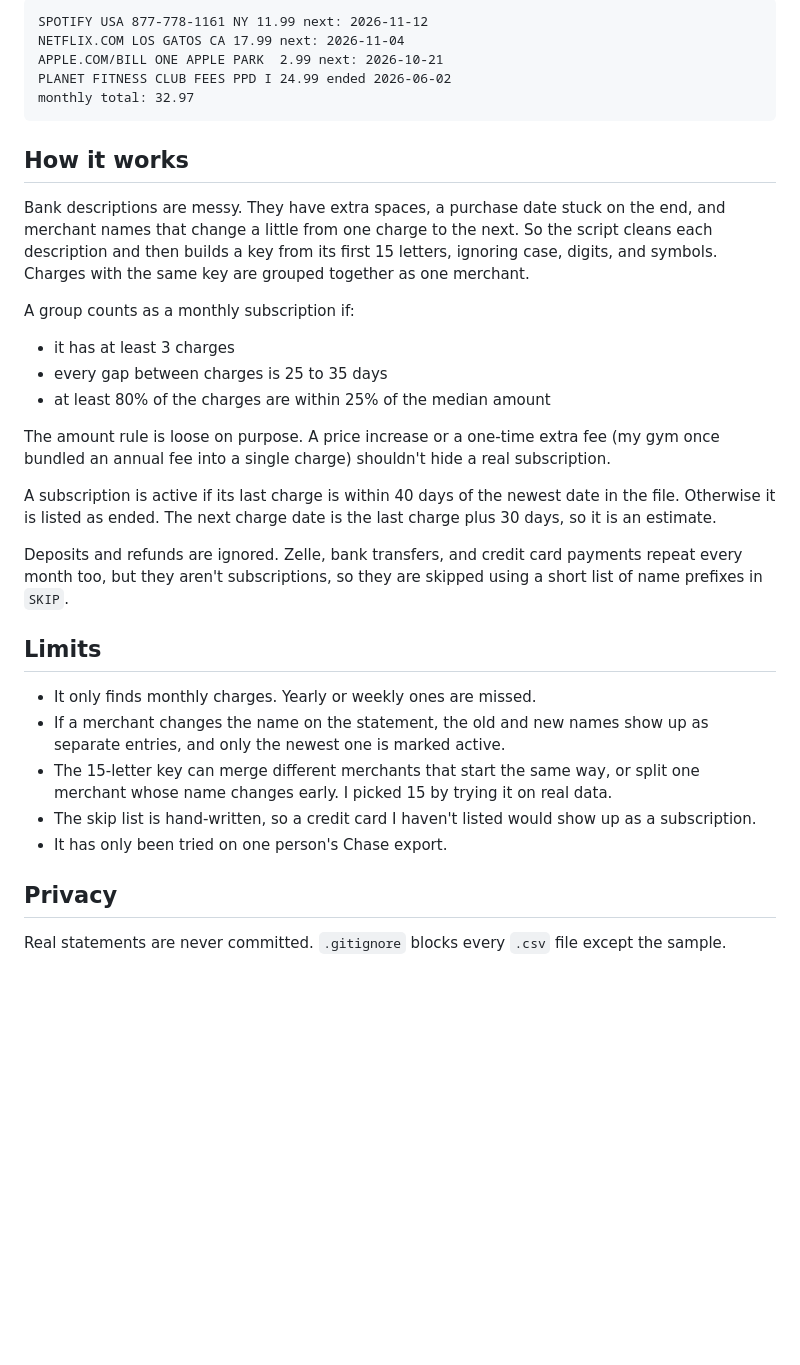
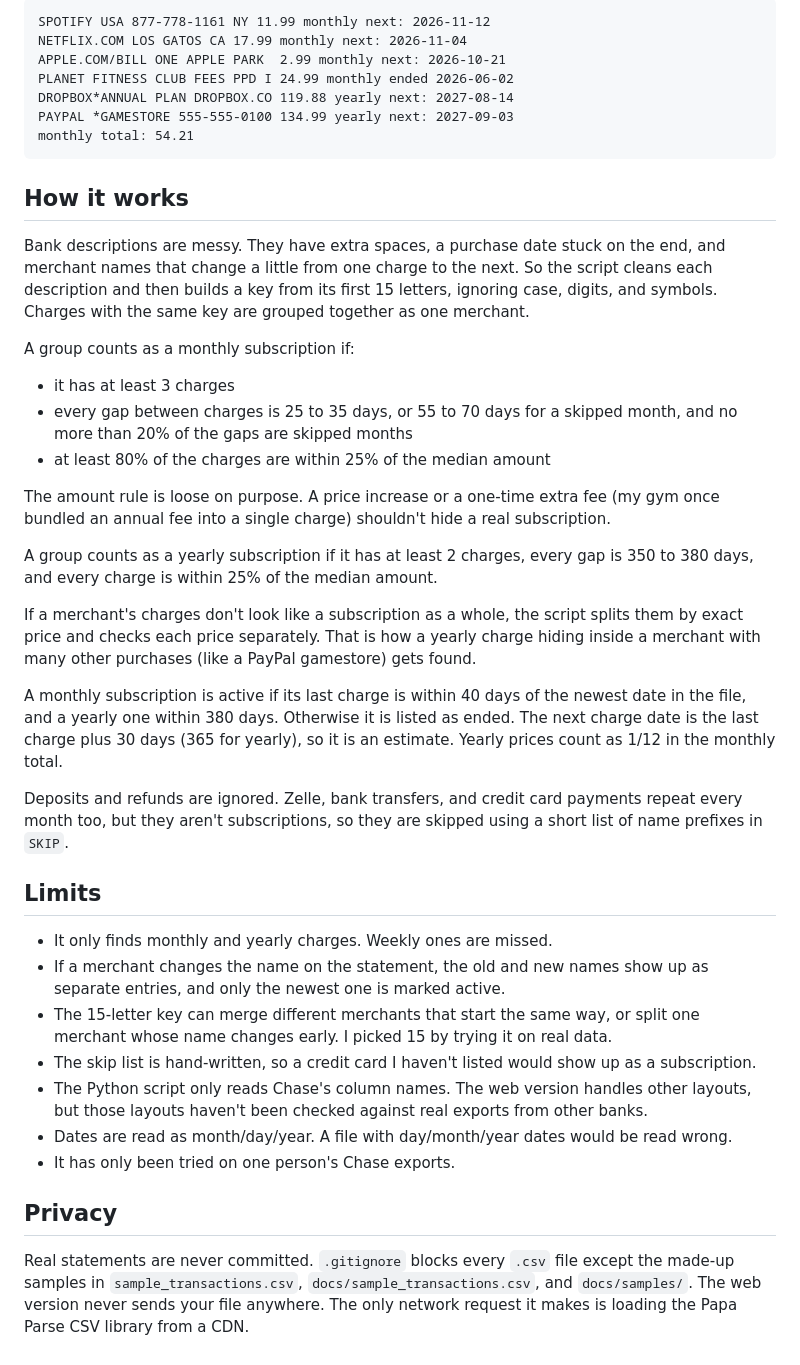
Before and after one commit to readtheterms/subscription-finder, a Markdown page: README.md, the part around one of its changes. GitHub-like rendering; blank space fills up the shorter version.

```diff
--- a/README.md
+++ b/README.md
@@ -18,9 +38,11 @@ The output looks like this:
 
-    SPOTIFY USA 877-778-1161 NY 11.99 next: 2026-11-12
-    NETFLIX.COM LOS GATOS CA 17.99 next: 2026-11-04
-    APPLE.COM/BILL ONE APPLE PARK  2.99 next: 2026-10-21
-    PLANET FITNESS CLUB FEES PPD I 24.99 ended 2026-06-02
-    monthly total: 32.97
+    SPOTIFY USA 877-778-1161 NY 11.99 monthly next: 2026-11-12
+    NETFLIX.COM LOS GATOS CA 17.99 monthly next: 2026-11-04
+    APPLE.COM/BILL ONE APPLE PARK  2.99 monthly next: 2026-10-21
+    PLANET FITNESS CLUB FEES PPD I 24.99 monthly ended 2026-06-02
+    DROPBOX*ANNUAL PLAN DROPBOX.CO 119.88 yearly next: 2027-08-14
+    PAYPAL *GAMESTORE 555-555-0100 134.99 yearly next: 2027-09-03
+    monthly total: 54.21
 
 ## How it works
 
@@ -29,23 +51,29 @@ Bank descriptions are messy. They have extra spaces, a purchase date stuck on th
 A group counts as a monthly subscription if:
 
 - it has at least 3 charges
-- every gap between charges is 25 to 35 days
+- every gap between charges is 25 to 35 days, or 55 to 70 days for a skipped month, and no more than 20% of the gaps are skipped months
 - at least 80% of the charges are within 25% of the median amount
 
 The amount rule is loose on purpose. A price increase or a one-time extra fee (my gym once bundled an annual fee into a single charge) shouldn't hide a real subscription.
 
-A subscription is active if its last charge is within 40 days of the newest date in the file. Otherwise it is listed as ended. The next charge date is the last charge plus 30 days, so it is an estimate.
+A group counts as a yearly subscription if it has at least 2 charges, every gap is 350 to 380 days, and every charge is within 25% of the median amount.
+
+If a merchant's charges don't look like a subscription as a whole, the script splits them by exact price and checks each price separately. That is how a yearly charge hiding inside a merchant with many other purchases (like a PayPal gamestore) gets found.
+
+A monthly subscription is active if its last charge is within 40 days of the newest date in the file, and a yearly one within 380 days. Otherwise it is listed as ended. The next charge date is the last charge plus 30 days (365 for yearly), so it is an estimate. Yearly prices count as 1/12 in the monthly total.
 
 Deposits and refunds are ignored. Zelle, bank transfers, and credit card payments repeat every month too, but they aren't subscriptions, so they are skipped using a short list of name prefixes in `SKIP`.
 
 ## Limits
 
-- It only finds monthly charges. Yearly or weekly ones are missed.
+- It only finds monthly and yearly charges. Weekly ones are missed.
 - If a merchant changes the name on the statement, the old and new names show up as separate entries, and only the newest one is marked active.
 - The 15-letter key can merge different merchants that start the same way, or split one merchant whose name changes early. I picked 15 by trying it on real data.
 - The skip list is hand-written, so a credit card I haven't listed would show up as a subscription.
-- It has only been tried on one person's Chase export.
+- The Python script only reads Chase's column names. The web version handles other layouts, but those layouts haven't been checked against real exports from other banks.
+- Dates are read as month/day/year. A file with day/month/year dates would be read wrong.
+- It has only been tried on one person's Chase exports.
 
 ## Privacy
 
-Real statements are never committed. `.gitignore` blocks every `.csv` file except the sample.
+Real statements are never committed. `.gitignore` blocks every `.csv` file except the made-up samples in `sample_transactions.csv`, `docs/sample_transactions.csv`, and `docs/samples/`. The web version never sends your file anywhere. The only network request it makes is loading the Papa Parse CSV library from a CDN.
```
Also changed, not shown: other parts of README.md (+24 -4 lines), docs/screenshot.png (added).
